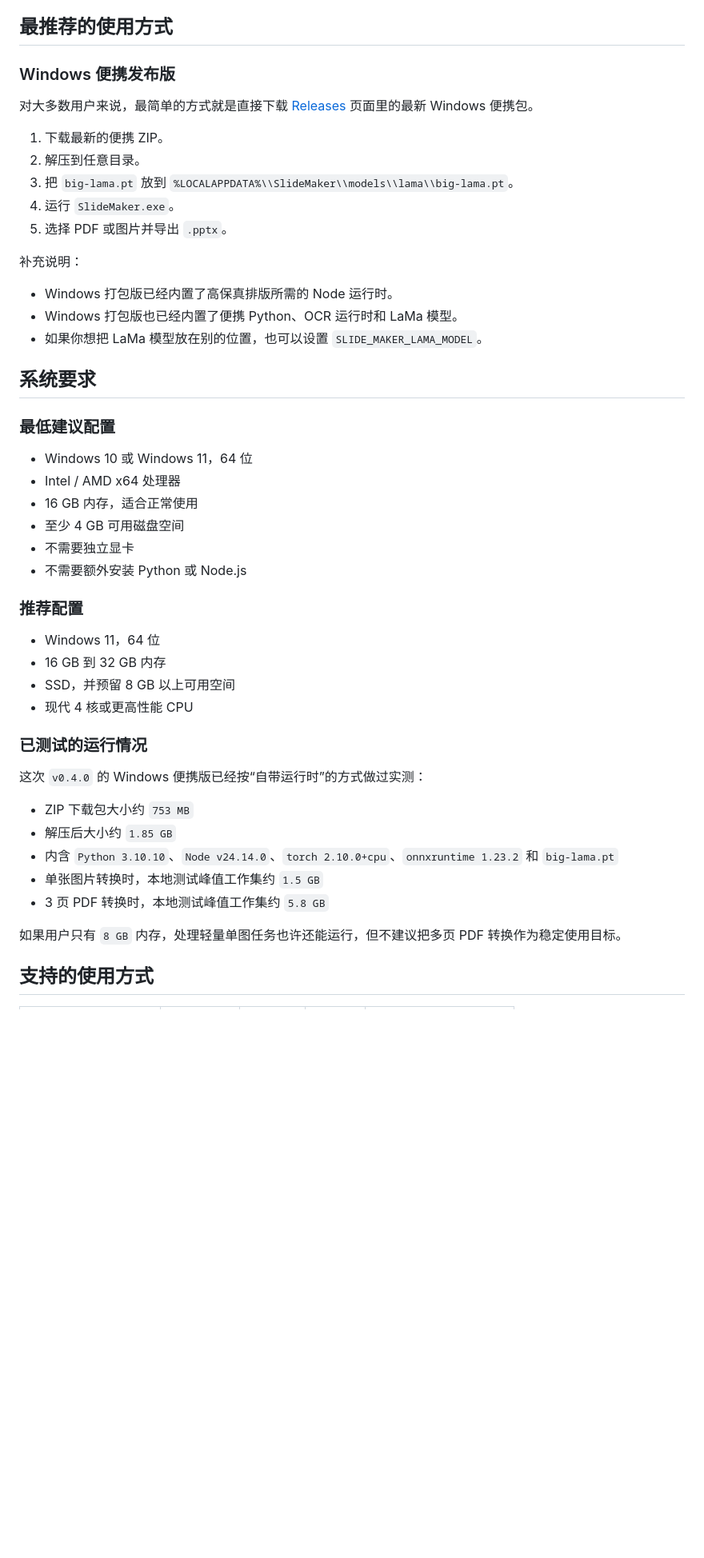
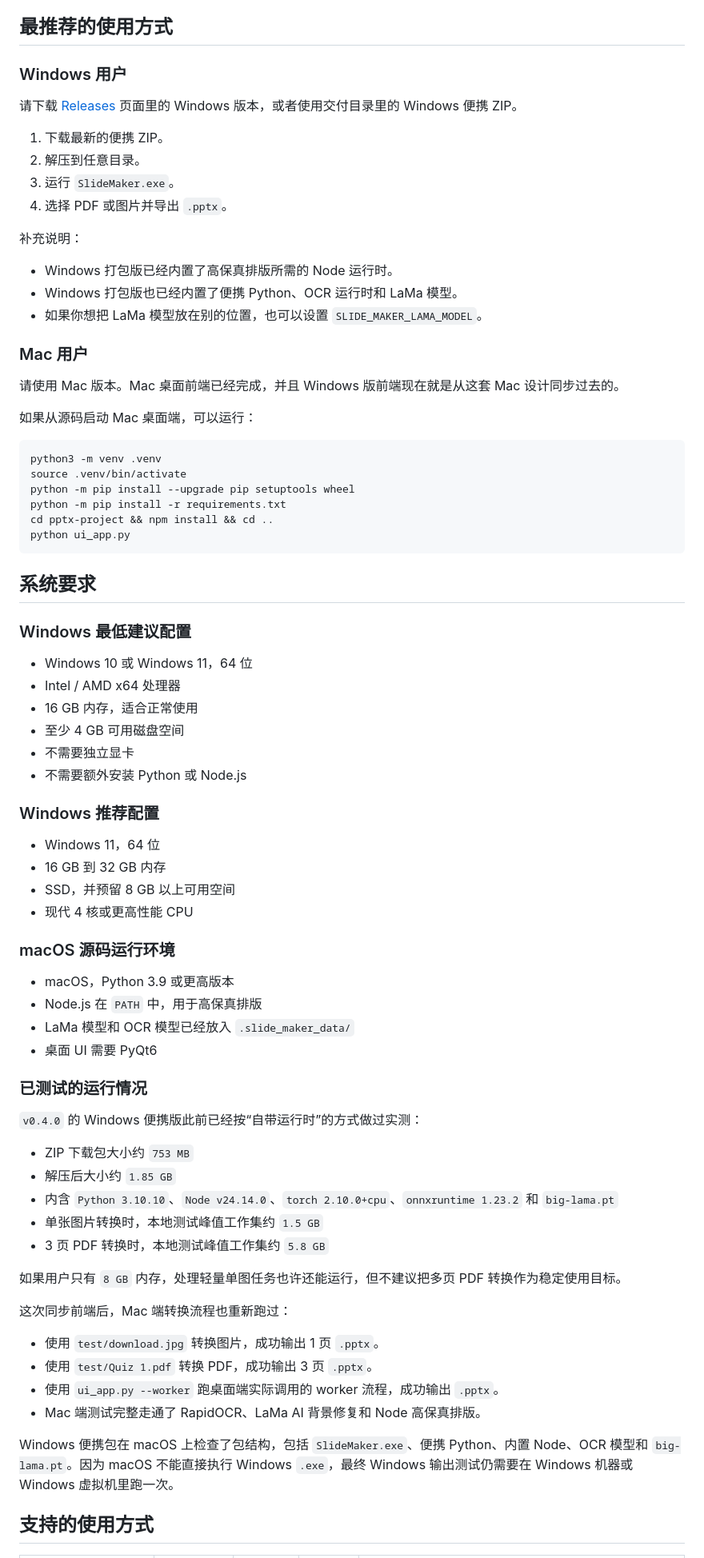
Before and after one commit to hamiltonxu650-lang/Slide-Maker, a Markdown page: README.zh-CN.md, the part around one of its changes. Shown at 80% size. Drawn GitHub-style; blank space fills up the shorter version.

````diff
--- a/README.zh-CN.md
+++ b/README.zh-CN.md
@@ -23,15 +25,14 @@ Slide Maker 是一个本地优先的工具，用来把 PDF、截图、扫描页
 
 ## 最推荐的使用方式
 
-### Windows 便携发布版
+### Windows 用户
 
-对大多数用户来说，最简单的方式就是直接下载 [Releases](https://github.com/hamiltonxu650-lang/Slide-Maker/releases) 页面里的最新 Windows 便携包。
+请下载 [Releases](https://github.com/hamiltonxu650-lang/Slide-Maker/releases) 页面里的 Windows 版本，或者使用交付目录里的 Windows 便携 ZIP。
 
 1. 下载最新的便携 ZIP。
 2. 解压到任意目录。
-3. 把 `big-lama.pt` 放到 `%LOCALAPPDATA%\\SlideMaker\\models\\lama\\big-lama.pt`。
-4. 运行 `SlideMaker.exe`。
-5. 选择 PDF 或图片并导出 `.pptx`。
+3. 运行 `SlideMaker.exe`。
+4. 选择 PDF 或图片并导出 `.pptx`。
 
 补充说明：
 
@@ -39,9 +40,24 @@ Slide Maker 是一个本地优先的工具，用来把 PDF、截图、扫描页
 - Windows 打包版也已经内置了便携 Python、OCR 运行时和 LaMa 模型。
 - 如果你想把 LaMa 模型放在别的位置，也可以设置 `SLIDE_MAKER_LAMA_MODEL`。
 
+### Mac 用户
+
+请使用 Mac 版本。Mac 桌面前端已经完成，并且 Windows 版前端现在就是从这套 Mac 设计同步过去的。
+
+如果从源码启动 Mac 桌面端，可以运行：
+
+```bash
+python3 -m venv .venv
+source .venv/bin/activate
+python -m pip install --upgrade pip setuptools wheel
+python -m pip install -r requirements.txt
+cd pptx-project && npm install && cd ..
+python ui_app.py
+```
+
 ## 系统要求
 
-### 最低建议配置
+### Windows 最低建议配置
 
 - Windows 10 或 Windows 11，64 位
 - Intel / AMD x64 处理器
@@ -50,16 +66,23 @@ Slide Maker 是一个本地优先的工具，用来把 PDF、截图、扫描页
 - 不需要独立显卡
 - 不需要额外安装 Python 或 Node.js
 
-### 推荐配置
+### Windows 推荐配置
 
 - Windows 11，64 位
 - 16 GB 到 32 GB 内存
 - SSD，并预留 8 GB 以上可用空间
 - 现代 4 核或更高性能 CPU
 
+### macOS 源码运行环境
+
+- macOS，Python 3.9 或更高版本
+- Node.js 在 `PATH` 中，用于高保真排版
+- LaMa 模型和 OCR 模型已经放入 `.slide_maker_data/`
+- 桌面 UI 需要 PyQt6
+
 ### 已测试的运行情况
 
-这次 `v0.4.0` 的 Windows 便携版已经按“自带运行时”的方式做过实测：
+`v0.4.0` 的 Windows 便携版此前已经按“自带运行时”的方式做过实测：
 
 - ZIP 下载包大小约 `753 MB`
 - 解压后大小约 `1.85 GB`
@@ -69,6 +92,15 @@ Slide Maker 是一个本地优先的工具，用来把 PDF、截图、扫描页
 
 如果用户只有 `8 GB` 内存，处理轻量单图任务也许还能运行，但不建议把多页 PDF 转换作为稳定使用目标。
 
+这次同步前端后，Mac 端转换流程也重新跑过：
+
+- 使用 `test/download.jpg` 转换图片，成功输出 1 页 `.pptx`。
+- 使用 `test/Quiz 1.pdf` 转换 PDF，成功输出 3 页 `.pptx`。
+- 使用 `ui_app.py --worker` 跑桌面端实际调用的 worker 流程，成功输出 `.pptx`。
+- Mac 端测试完整走通了 RapidOCR、LaMa AI 背景修复和 Node 高保真排版。
+
+Windows 便携包在 macOS 上检查了包结构，包括 `SlideMaker.exe`、便携 Python、内置 Node、OCR 模型和 `big-lama.pt`。因为 macOS 不能直接执行 Windows `.exe`，最终 Windows 输出测试仍需要在 Windows 机器或 Windows 虚拟机里跑一次。
+
 ## 支持的使用方式
 
 | 入口 | Windows | macOS | Linux | 说明 |
````
Also changed, not shown: other parts of README.zh-CN.md (+13 -7 lines), README.md (+51 -15 lines).
